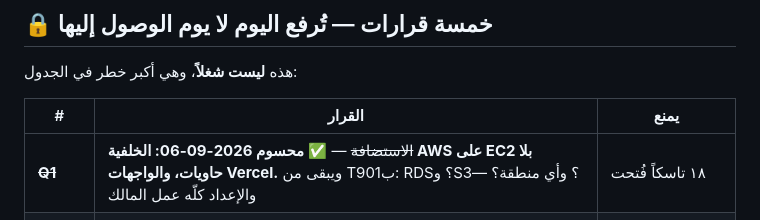
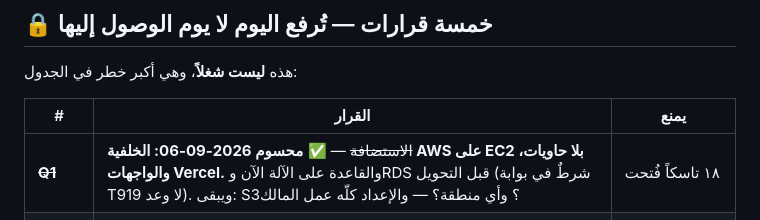
Before and after one commit to spaschatbot-cpu/haraj-dev, a Markdown page: docs/work-order.md, the part around the change. Drawn GitHub-style.

```diff
--- a/docs/work-order.md
+++ b/docs/work-order.md
@@ -110,7 +110,7 @@
 
 | # | القرار | يمنع |
 |---|---|---|
-| ~~**Q1**~~ | ~~الاستضافة~~ — ✅ **محسوم 2026-09-06: الخلفية AWS على EC2 بلا حاويات، والواجهات Vercel.** ويبقى من T901ب: RDS؟ وS3؟ وأي منطقة؟ — والإعداد كلّه عمل المالك | ١٨ تاسكاً فُتحت |
+| ~~**Q1**~~ | ~~الاستضافة~~ — ✅ **محسوم 2026-09-06: الخلفية AWS على EC2 بلا حاويات، والواجهات Vercel.** والقاعدة على الآلة الآن وRDS قبل التحويل (شرطٌ في بوابة T919 لا وعد). ويبقى: S3؟ وأي منطقة؟ — والإعداد كلّه عمل المالك | ١٨ تاسكاً فُتحت |
 | **HR-02** | تبويب «منتهي»: أحدث مزاد وحده أم الكل؟ | شاشةٌ **تعمل الآن** (T1030 · T719) |
 | **HR-06** | ZATCA — رمز QR والرقم الضريبي | نطاقٌ جديد كلّياً |
 | **T816** | توقيع قائمة التكافؤ | **إطفاء أي لوحة قديمة** |
```
Also changed, not shown: specs/010-operations-cutover/tasks.md (+31 -1 lines).
